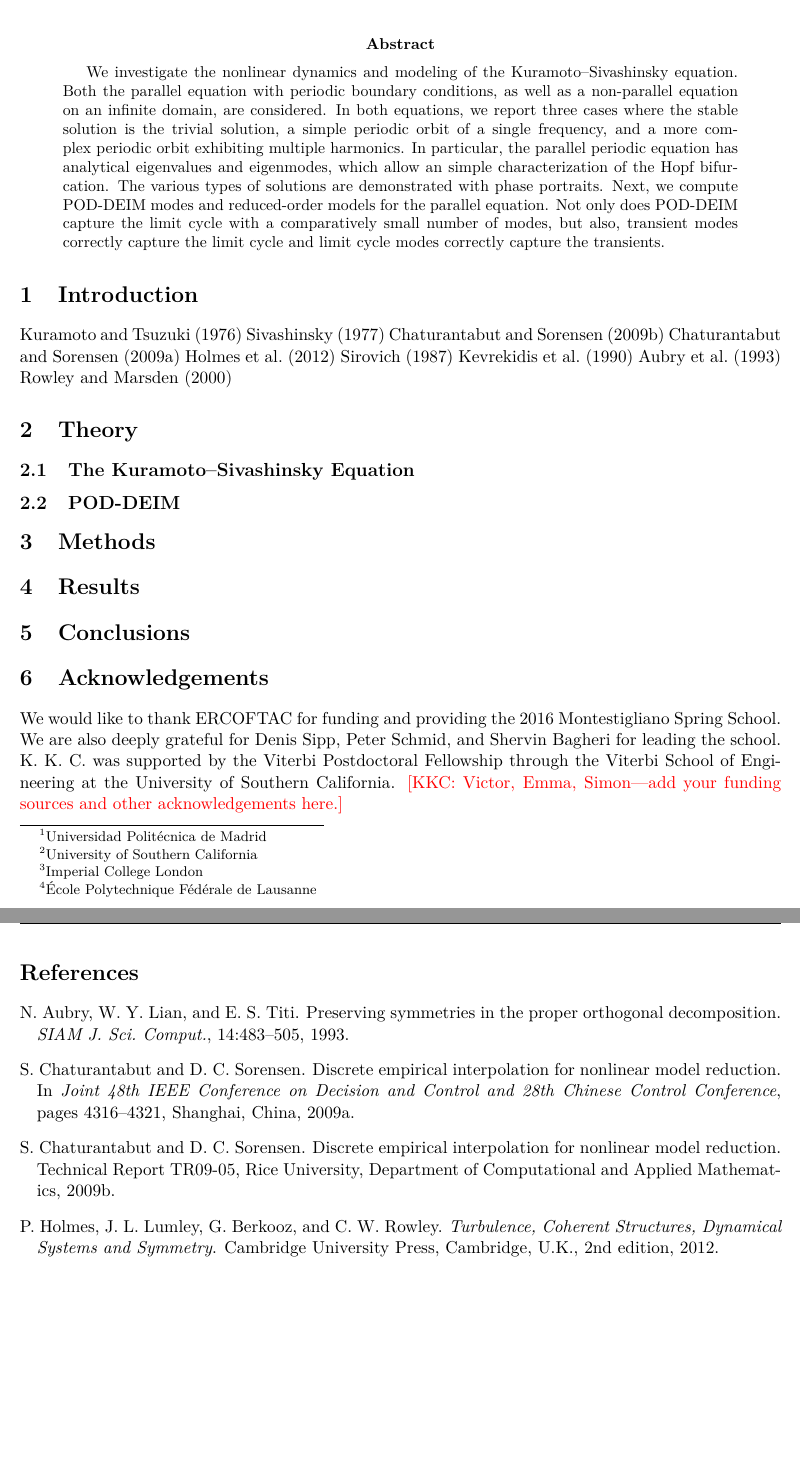
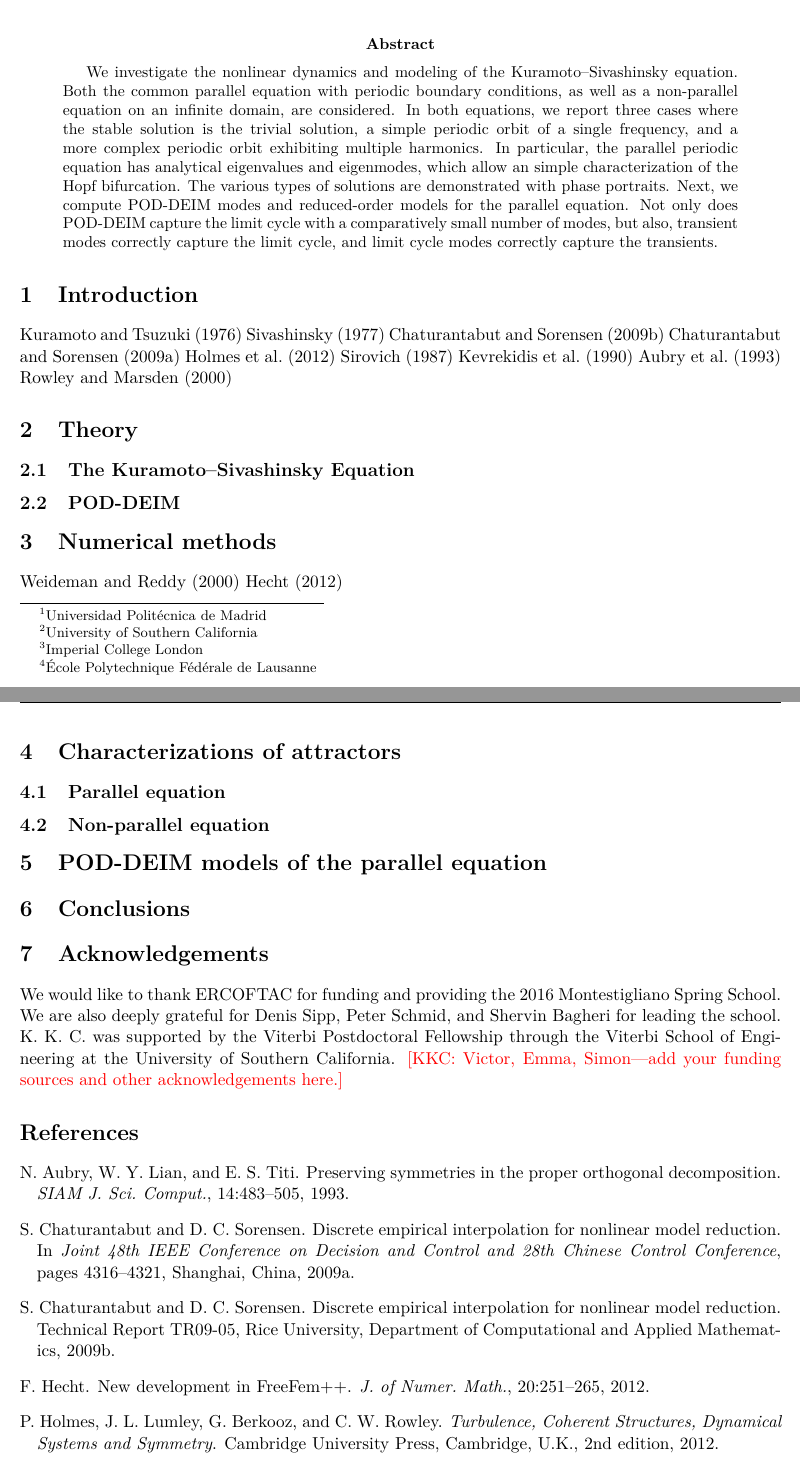
Before and after one commit to SimonPasche/ercoftac_report, a LaTeX paper (BeltranChenCookePasche.tex, which reads BeltranChenCookePasche.bib): two parts of pages 1 and 2 of 2 before the commit and two parts of pages 1 and 2 of 3 after it, joined at a grey line, cut so that both start at the same text, the shorter picture padded with empty space. Compiled offline with LaTeX, dvips and Ghostscript.

Commit message:
Restructured sections; added references; added differentiation operator.

```diff
--- a/BeltranChenCookePasche.bib
+++ b/BeltranChenCookePasche.bib
@@ -20,6 +20,14 @@
 	Number = {TR09-05},
 	Title = {Discrete Empirical Interpolation for Nonlinear Model Reduction},
 	Year = {2009}}
+
+@article{HechtJNM12,
+	Author = {Hecht, F.},
+	Journal = {J. of Numer. Math.},
+	Pages = {251--265},
+	Title = {New development in {FreeFem++}},
+	Volume = {20},
+	Year = {2012}}
 
 @book{HolmesTCSDSS,
 	Address = {Cambridge, U.K.},
--- a/BeltranChenCookePasche.tex
+++ b/BeltranChenCookePasche.tex
@@ -12,6 +12,16 @@
 \usepackage{natbib}
 \usepackage{xcolor}
 
+% Operators.
+\newcommand*{\p}[3][1]{%
+    \if#11
+    \frac{\partial #2}{\partial #3}
+    \else
+    \frac{\partial^#1 #2}{\partial #3^#1}
+    \fi%
+}
+
+% Other commands.
 \newcommand{\kkc}[1]{\textcolor{red}{[KKC: #1]}}
 
 \marginparwidth 0pt
@@ -51,12 +61,12 @@
 
 \begin{abstract}
     We investigate the nonlinear dynamics and modeling of the Kuramoto--Sivashinsky equation.
-    Both the parallel equation with periodic boundary conditions, as well as a non-parallel equation on an infinite domain, are considered.
+    Both the common parallel equation with periodic boundary conditions, as well as a non-parallel equation on an infinite domain, are considered.
     In both equations, we report three cases where the stable solution is the trivial solution, a simple periodic orbit of a single frequency, and a more complex periodic orbit exhibiting multiple harmonics.
     In particular, the parallel periodic equation has analytical eigenvalues and eigenmodes, which allow an simple characterization of the Hopf bifurcation.
     The various types of solutions are demonstrated with phase portraits.
     Next, we compute POD-DEIM modes and reduced-order models for the parallel equation.
-    Not only does POD-DEIM capture the limit cycle with a comparatively small number of modes, but also, transient modes correctly capture the limit cycle and limit cycle modes correctly capture the transients.
+    Not only does POD-DEIM capture the limit cycle with a comparatively small number of modes, but also, transient modes correctly capture the limit cycle, and limit cycle modes correctly capture the transients.
 \end{abstract}
 
 \section{Introduction}
@@ -77,9 +87,20 @@
 
 \subsection{POD-DEIM}
 
-\section{Methods}
+\section{Numerical methods}
 
-\section{Results}
+\cite{WeidemanACMTMS00}
+\cite{HechtJNM12}
+
+\section{Characterizations of attractors}
+
+\subsection{Parallel equation}
+
+% Include discussion of Hopf bifurcation
+
+\subsection{Non-parallel equation}
+
+\section{POD-DEIM models of the parallel equation}
 
 \section{Conclusions}
 
```
Also changed, not shown: BeltranChenCookePasche.bib (8 more changed lines).
